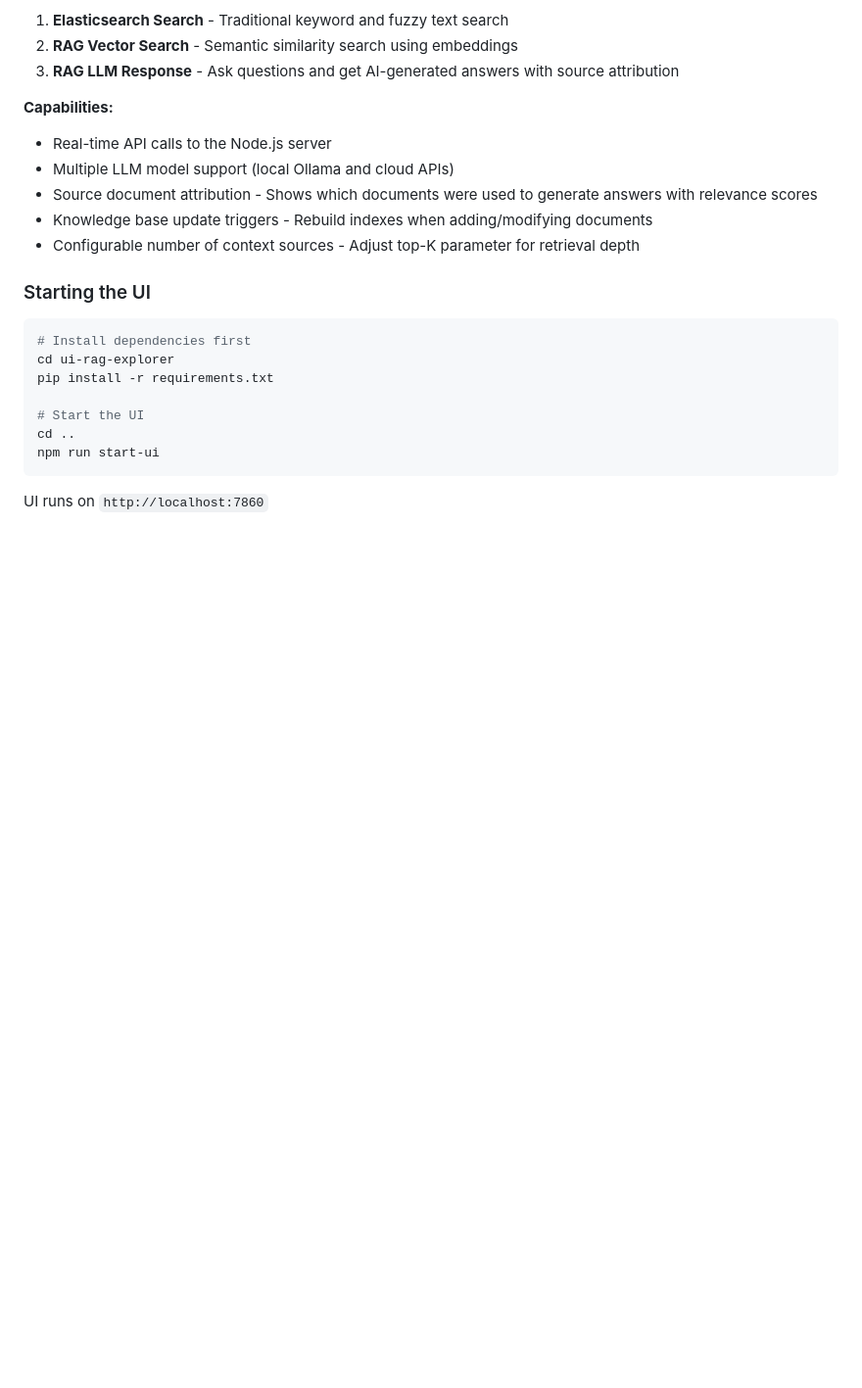
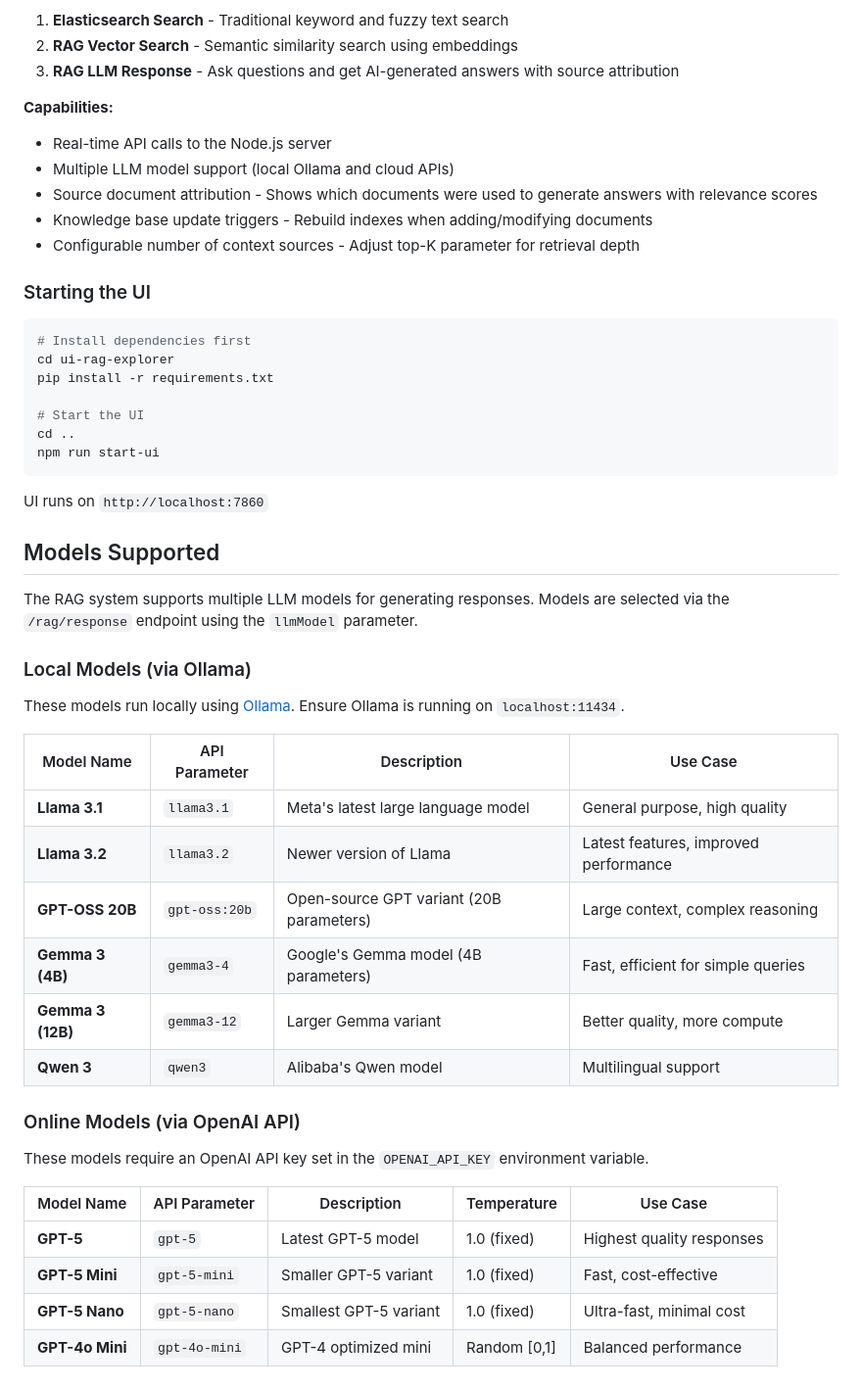
Before and after one commit to bmustata/rag_exploration, a Markdown page: README.md, the part around the change. Shown: that part at 98% size. Drawn GitHub-style; blank space fills up the shorter version.

Commit message:
Add support for multiple LLM models in RAG docs

````diff
--- a/README.md
+++ b/README.md
@@ -99,3 +99,31 @@ npm run start-ui
 ```
 
 UI runs on `http://localhost:7860`
+
+## Models Supported
+
+The RAG system supports multiple LLM models for generating responses. Models are selected via the `/rag/response` endpoint using the `llmModel` parameter.
+
+### Local Models (via Ollama)
+
+These models run locally using [Ollama](https://ollama.ai/). Ensure Ollama is running on `localhost:11434`.
+
+| Model Name        | API Parameter | Description                              | Use Case                              |
+| ----------------- | ------------- | ---------------------------------------- | ------------------------------------- |
+| **Llama 3.1**     | `llama3.1`    | Meta's latest large language model       | General purpose, high quality         |
+| **Llama 3.2**     | `llama3.2`    | Newer version of Llama                   | Latest features, improved performance |
+| **GPT-OSS 20B**   | `gpt-oss:20b` | Open-source GPT variant (20B parameters) | Large context, complex reasoning      |
+| **Gemma 3 (4B)**  | `gemma3-4`    | Google's Gemma model (4B parameters)     | Fast, efficient for simple queries    |
+| **Gemma 3 (12B)** | `gemma3-12`   | Larger Gemma variant                     | Better quality, more compute          |
+| **Qwen 3**        | `qwen3`       | Alibaba's Qwen model                     | Multilingual support                  |
+
+### Online Models (via OpenAI API)
+
+These models require an OpenAI API key set in the `OPENAI_API_KEY` environment variable.
+
+| Model Name      | API Parameter | Description            | Temperature  | Use Case                  |
+| --------------- | ------------- | ---------------------- | ------------ | ------------------------- |
+| **GPT-5**       | `gpt-5`       | Latest GPT-5 model     | 1.0 (fixed)  | Highest quality responses |
+| **GPT-5 Mini**  | `gpt-5-mini`  | Smaller GPT-5 variant  | 1.0 (fixed)  | Fast, cost-effective      |
+| **GPT-5 Nano**  | `gpt-5-nano`  | Smallest GPT-5 variant | 1.0 (fixed)  | Ultra-fast, minimal cost  |
+| **GPT-4o Mini** | `gpt-4o-mini` | GPT-4 optimized mini   | Random [0,1] | Balanced performance      |
````
